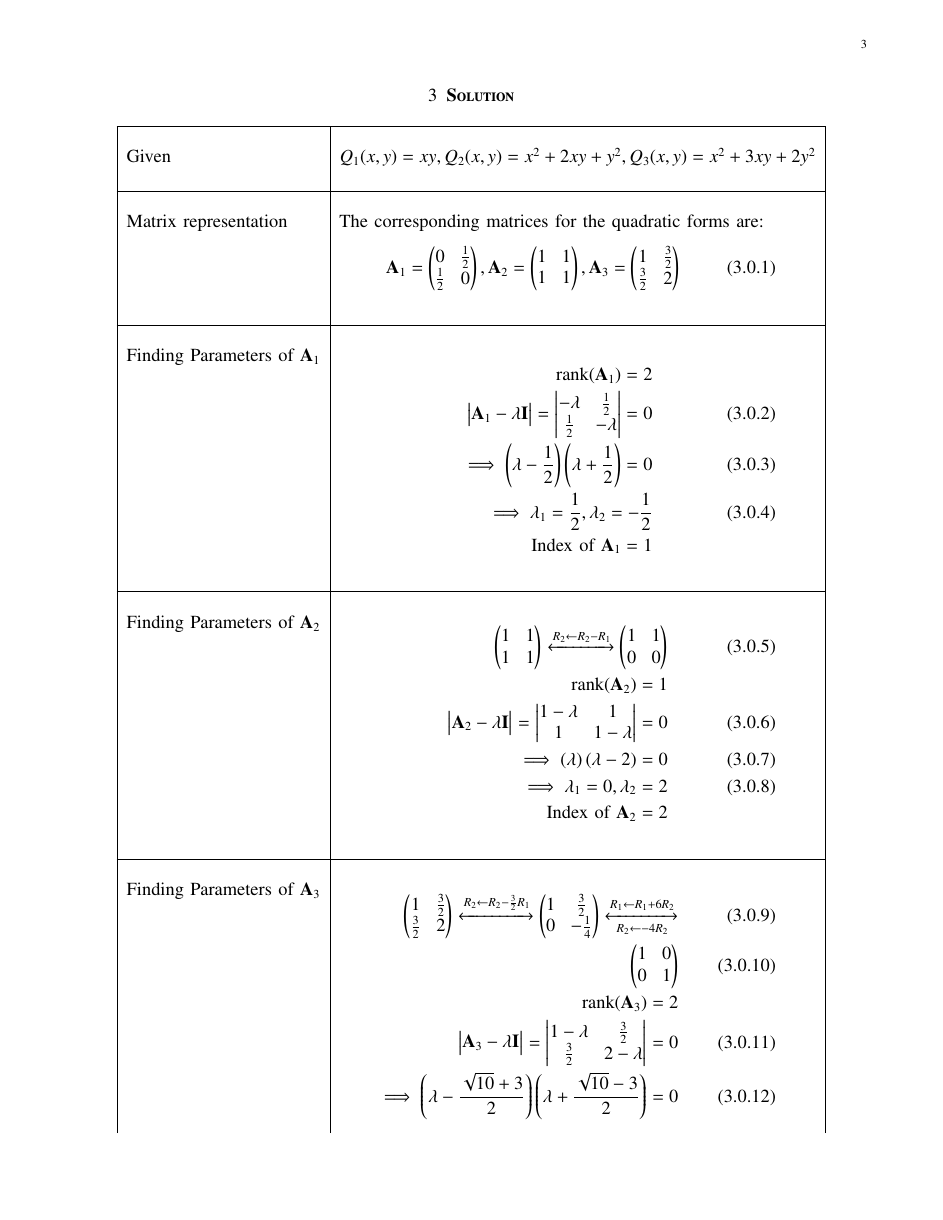
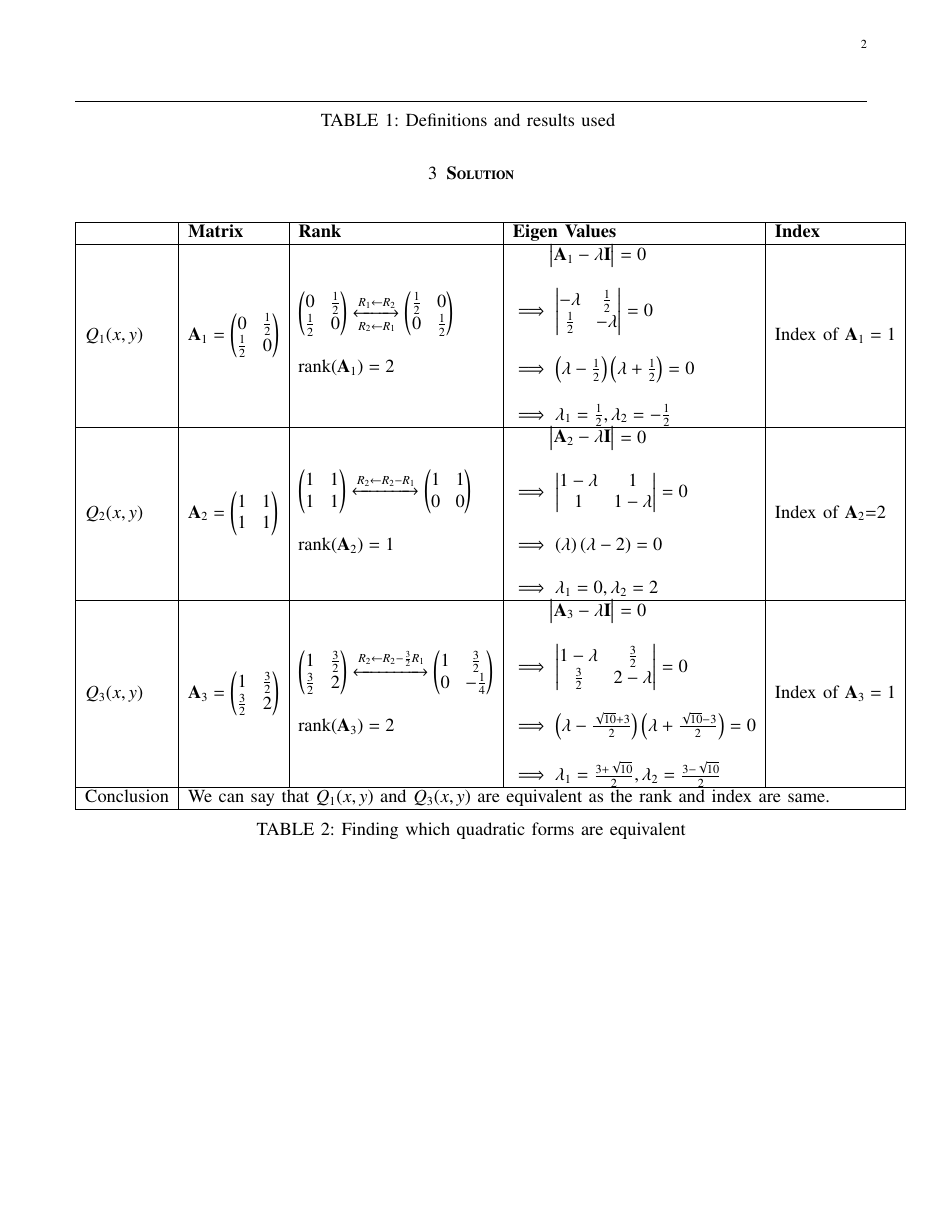
Before and after one commit to pavanmanesh/EE5609, a LaTeX problem sheet (Assignment17/assign17.tex): page 3 of 4 before the commit and page 2 of 2 after it. Compiled offline with pdfLaTeX.

Commit message:
Update assign17.tex

```diff
--- a/Assignment17/assign17.tex
+++ b/Assignment17/assign17.tex
@@ -195,58 +194,3 @@ Choose the correct statements from below
 \section{\textbf{Solution}}
+\bigskip
 \renewcommand{\thetable}{2}
-\begin{longtable}{|l|l|}
-	\hline
-	\multirow{3}{*}{Given} & \\
-	& $ Q_{1}(x,y)=xy,Q_{2}(x,y)=x^2+2xy+y^2,Q_{3}(x,y)=x^2+3xy+2y^2$\\
-    & \\
-    \hline
-	\multirow{3}{*}{Matrix representation}
-	& \\
-	& The corresponding matrices for the quadratic forms are:\\
-	&\parbox{10cm}
-	{\begin{align}
-	\vec{A}_1=\myvec{0&\frac{1}{2}\\\frac{1}{2}&0},
-	\vec{A}_2=\myvec{1&1\\1&1},
-	\vec{A}_3=\myvec{1&\frac{3}{2}\\\frac{3}{2}&2}
-	\end{align}}\\
-	&\\
-	\hline
-	\multirow{3}{*}{Finding Parameters of $\vec{A}_1$}
-	&\\
-    &\parbox{10cm}
-	{\begin{align}
-	\text{rank}(\vec{A}_1)=2 \nonumber\\
-	\mydet{\Vec{A}_1-\lambda\Vec{I}}=\mydet{-\lambda&\frac{1}{2}\\\frac{1}{2}&-\lambda}=0\\
-	\implies\brak{\lambda-\frac{1}{2}}\brak{\lambda+\frac{1}{2}}=0\\
-	\implies \lambda_1=\frac{1}{2},\lambda_2=-\frac{1}{2}\\
-	\text{Index of $\vec{A}_1$}  =1 \nonumber
-	\end{align}}\\
-	&\\
-	\hline
-	\multirow{3}{*}{Finding Parameters of $\vec{A}_2$}
-	&\\
-    &\parbox{10cm}
-	{\begin{align}
-	\myvec{1&1\\1&1}\xleftrightarrow[]{R_2\leftarrow R_2-R_1}\myvec{1&1\\0&0}\\
-	\text{rank}(\vec{A}_2)=1 \nonumber\\
-	\mydet{\Vec{A}_2-\lambda\Vec{I}}=\mydet{1-\lambda&1\\1&1-\lambda}=0\\
-	\implies\brak{\lambda}\brak{\lambda-2}=0\\
-	\implies \lambda_1=0,\lambda_2=2\\
-	\text{Index of $\vec{A}_2$}=2 \nonumber
-	\end{align}}\\
-	&\\
-	\hline
-	\multirow{3}{*}{Finding Parameters of $\vec{A}_3$}
-	&\\
-    &\parbox{10cm}
-	{\begin{align}
-	\myvec{1&\frac{3}{2}\\\frac{3}{2}&2}
-	\xleftrightarrow[]{R_2\leftarrow R_2-\frac{3}{2} R_1}
-	\myvec{1&\frac{3}{2}\\0&-\frac{1}{4}}
-	\xleftrightarrow[R_2\leftarrow -4R_2]{R_1\leftarrow R_1+6R_2}\\
-	\myvec{1&0\\0&1}\\
-	\text{rank}(\vec{A}_3)=2 \nonumber\\
-	\mydet{\Vec{A}_3-\lambda\Vec{I}}=\mydet{1-\lambda&\frac{3}{2}\\\frac{3}{2}&2-\lambda}=0\\
-	\implies\brak{\lambda-\frac{\sqrt{10}+3}{2}}\brak{\lambda+\frac{\sqrt{10}-3}{2}}=0
-	\end{align}}\\
-	&\parbox{10cm}
@@ -265,2 +197,65 @@ Choose the correct statements from below
-\end{longtable}
+\begin{table}[ht]
+\begin{tabular}{|l|l|l|l|l|}
+\hline
+\multicolumn{1}{|c|}{} &
+  \textbf{Matrix} &
+  \textbf{Rank} &
+  \textbf{Eigen Values} &
+  \textbf{Index} \\ \hline
+$Q_{1}(x,y)$ &
+  \multicolumn{1}{c|}{$\vec{A}_1=\myvec{0&\frac{1}{2}\\\frac{1}{2}&0}$} &
+  \begin{tabular}[c]{@{}l@{}}
+  $\myvec{0&\frac{1}{2}\\\frac{1}{2}&0}\xleftrightarrow[R_2\leftarrow R_1]{R_1\leftarrow R_2}
+  \myvec{\frac{1}{2}&0\\0&\frac{1}{2}}$\\
+\\
+  $\text{rank}(\vec{A}_1)=2$
+  \\
+  \end{tabular} &
+  \begin{tabular}[c]{@{}l@{}}
+$\quad \quad\mydet{\Vec{A}_1-\lambda\Vec{I}}=0$\\ \\
+$\implies\mydet{-\lambda&\frac{1}{2}\\\frac{1}{2}&-\lambda}=0$\\ \\
+$\implies\brak{\lambda-\frac{1}{2}}\brak{\lambda+\frac{1}{2}}=0$\\
+\\
+$\implies \lambda_1=\frac{1}{2},\lambda_2=-\frac{1}{2}$
+\\  \end{tabular} &
+ $\text{Index of $\vec{A}_1$}  =1$ \\ \hline
+$Q_{2}(x,y)$ &
+  $\vec{A}_2=\myvec{1&1\\1&1}$ &
+  \begin{tabular}[c]{@{}l@{}}
+  $\myvec{1&1\\1&1}\xleftrightarrow[]{R_2\leftarrow R_2-R_1}\myvec{1&1\\0&0}$\\
+  \\
+  $\text{rank}(\vec{A}_2)=1$
+  \\
+  \end{tabular} &
+  \begin{tabular}[c]{@{}l@{}}
+  $\quad \quad\mydet{\Vec{A}_2-\lambda\Vec{I}}=0$\\ \\
+$\implies\mydet{1-\lambda&1\\1&1-\lambda}=0$\\\\
+$\implies\brak{\lambda}\brak{\lambda-2}=0$ \\
+\\$\implies \lambda_1=0,\lambda_2=2$
+\\
+  \end{tabular} &
+  \text{Index of $\vec{A}_2$}=2 \\ \hline
+$Q_{3}(x,y)$ &
+  $\vec{A}_3=\myvec{1&\frac{3}{2}\\\frac{3}{2}&2}$  &
+  \begin{tabular}[c]{@{}l@{}}
+  $\myvec{1&\frac{3}{2}\\\frac{3}{2}&2}
+\xleftrightarrow[]{R_2\leftarrow R_2-\frac{3}{2} R_1}
+\myvec{1&\frac{3}{2}\\0&-\frac{1}{4}}$\\
+  \\
+  $\text{rank}(\vec{A}_3)=2$
+  \\
+  \end{tabular} &
+  \begin{tabular}[c]{@{}l@{}}
+  $\quad\quad\mydet{\Vec{A}_3-\lambda\Vec{I}}=0$\\ \\
+$\implies\mydet{1-\lambda&\frac{3}{2}\\\frac{3}{2}&2-\lambda}=0$\\ \\
+$\implies\brak{\lambda-\frac{\sqrt{10}+3}{2}}\brak{\lambda+\frac{\sqrt{10}-3}{2}}=0$\\ \\
+$\implies \lambda_1=\frac{3+\sqrt{10}}{2},\lambda_2=\frac{3-\sqrt{10}}{2}$\\
+  \end{tabular} &
+   $\text{Index of $\vec{A}_3$}  =1$  \\ \hline
+Conclusion &
+  \multicolumn{4}{l|}{We can say that $Q_{1}(x,y)$ and $Q_{3}(x,y)$ are equivalent as the rank and index are same.} \\ \hline
+\end{tabular}
+\caption{Finding which quadratic forms are equivalent}
+\label{table:2}
+\end{table}
 \end{document}
```
Also changed, not shown: Assignment17/assign17.tex (13 more changed lines).
